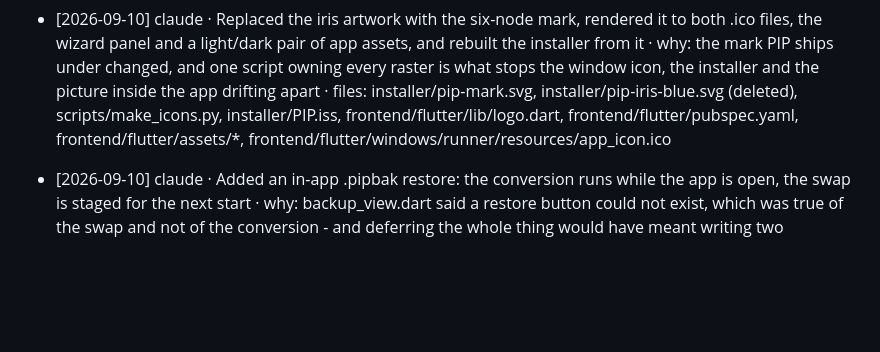
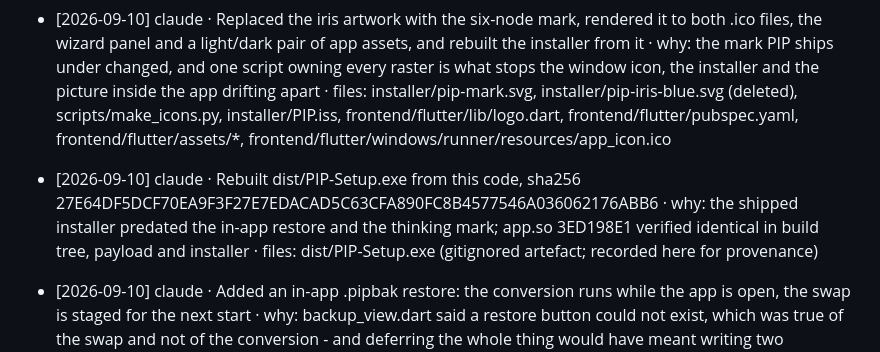
Before and after one commit to anoopmagar141/Personal-Inteligence-Platform-PIP-, a Markdown page: docs/LOG.md, the part around the change. Rendered like a GitHub page; blank space fills up the shorter version.

Commit message:
Record the installer rebuilt from the restore and mark work
dist/ is gitignored, so the log entry is the only place the provenance can
live. app.so 3ED198E1 is byte-identical in the build tree, the payload and the
installer, which is what says this setup file carries the code that was just
tested rather than the one before it.

Co-Authored-By: Claude Opus 5 <noreply@anthropic.com>

```diff
--- a/docs/LOG.md
+++ b/docs/LOG.md
@@ -7,6 +7,8 @@ Format:
 - [YYYY-MM-DD] <agent> · <what changed> · why: <one clause> · files: <paths>
 
 - [2026-09-10] claude · Replaced the iris artwork with the six-node mark, rendered it to both .ico files, the wizard panel and a light/dark pair of app assets, and rebuilt the installer from it · why: the mark PIP ships under changed, and one script owning every raster is what stops the window icon, the installer and the picture inside the app drifting apart · files: installer/pip-mark.svg, installer/pip-iris-blue.svg (deleted), scripts/make_icons.py, installer/PIP.iss, frontend/flutter/lib/logo.dart, frontend/flutter/pubspec.yaml, frontend/flutter/assets/*, frontend/flutter/windows/runner/resources/app_icon.ico
+
+- [2026-09-10] claude · Rebuilt dist/PIP-Setup.exe from this code, sha256 27E64DF5DCF70EA9F3F27E7EDACAD5C63CFA890FC8B4577546A036062176ABB6 · why: the shipped installer predated the in-app restore and the thinking mark; app.so 3ED198E1 verified identical in build tree, payload and installer · files: dist/PIP-Setup.exe (gitignored artefact; recorded here for provenance)
 
 - [2026-09-10] claude · Added an in-app .pipbak restore: the conversion runs while the app is open, the swap is staged for the next start · why: backup_view.dart said a restore button could not exist, which was true of the swap and not of the conversion - and deferring the whole thing would have meant writing two passwords to disk · files: backend/core/restore.py, backend/api/server.py, backend/tests/test_restore_in_app.py, frontend/flutter/lib/api_client.dart, frontend/flutter/lib/screens/backup_view.dart, frontend/flutter/lib/home_shell.dart, frontend/flutter/test/backup_view_test.dart, docs/ARCHITECTURE.md
 
```
